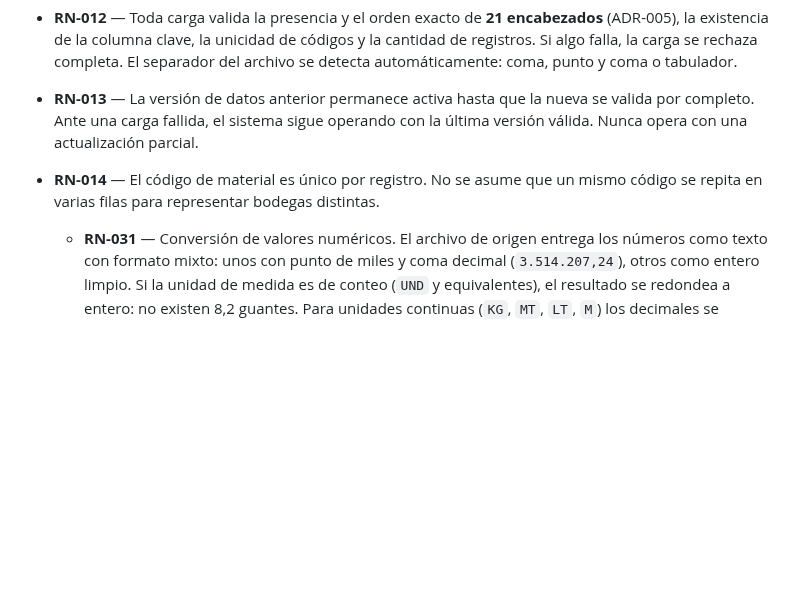
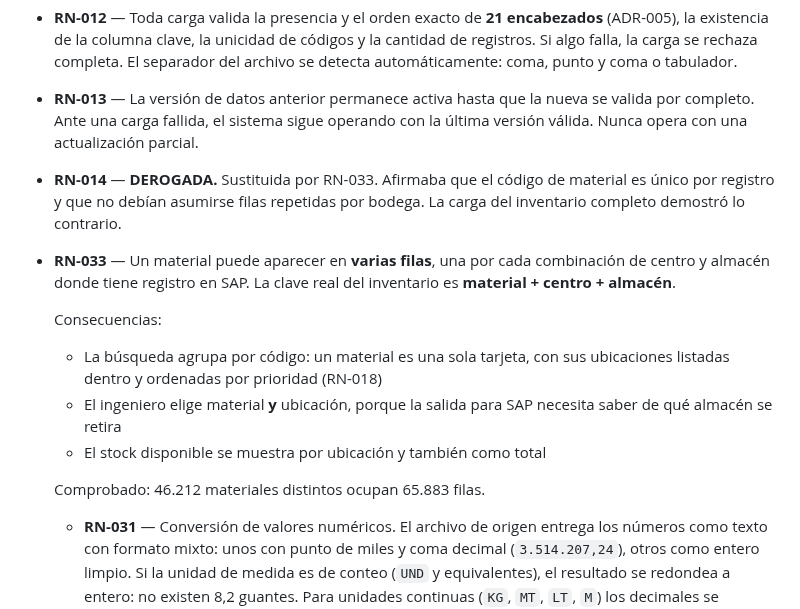
Before and after one commit to VallejoOsorio2026/papelsa-asistente-materiales, a Markdown page: docs/reglas-negocio.md, the part around the change. Drawn GitHub-style; blank space fills up the shorter version.

Commit message:
docs: RN-033 sustituye a RN-014, cierre de PENDIENTE-005 y PENDIENTE-007

```diff
--- a/docs/reglas-negocio.md
+++ b/docs/reglas-negocio.md
@@ -40,8 +40,22 @@ de la base de datos, no en este repositorio.
 - **RN-013** — La versión de datos anterior permanece activa hasta que la nueva se valida
   por completo. Ante una carga fallida, el sistema sigue operando con la última versión
   válida. Nunca opera con una actualización parcial.
-- **RN-014** — El código de material es único por registro. No se asume que un mismo
-  código se repita en varias filas para representar bodegas distintas.
+- **RN-014** — **DEROGADA.** Sustituida por RN-033. Afirmaba que el código de
+  material es único por registro y que no debían asumirse filas repetidas por
+  bodega. La carga del inventario completo demostró lo contrario.
+
+- **RN-033** — Un material puede aparecer en **varias filas**, una por cada
+  combinación de centro y almacén donde tiene registro en SAP. La clave real
+  del inventario es **material + centro + almacén**.
+
+  Consecuencias:
+  - La búsqueda agrupa por código: un material es una sola tarjeta, con sus
+    ubicaciones listadas dentro y ordenadas por prioridad (RN-018)
+  - El ingeniero elige material **y** ubicación, porque la salida para SAP
+    necesita saber de qué almacén se retira
+  - El stock disponible se muestra por ubicación y también como total
+
+  Comprobado: 46.212 materiales distintos ocupan 65.883 filas.
   - **RN-031** — Conversión de valores numéricos. El archivo de origen entrega los
   números como texto con formato mixto: unos con punto de miles y coma decimal
   (`3.514.207,24`), otros como entero limpio. Si la unidad de medida es de conteo
```
